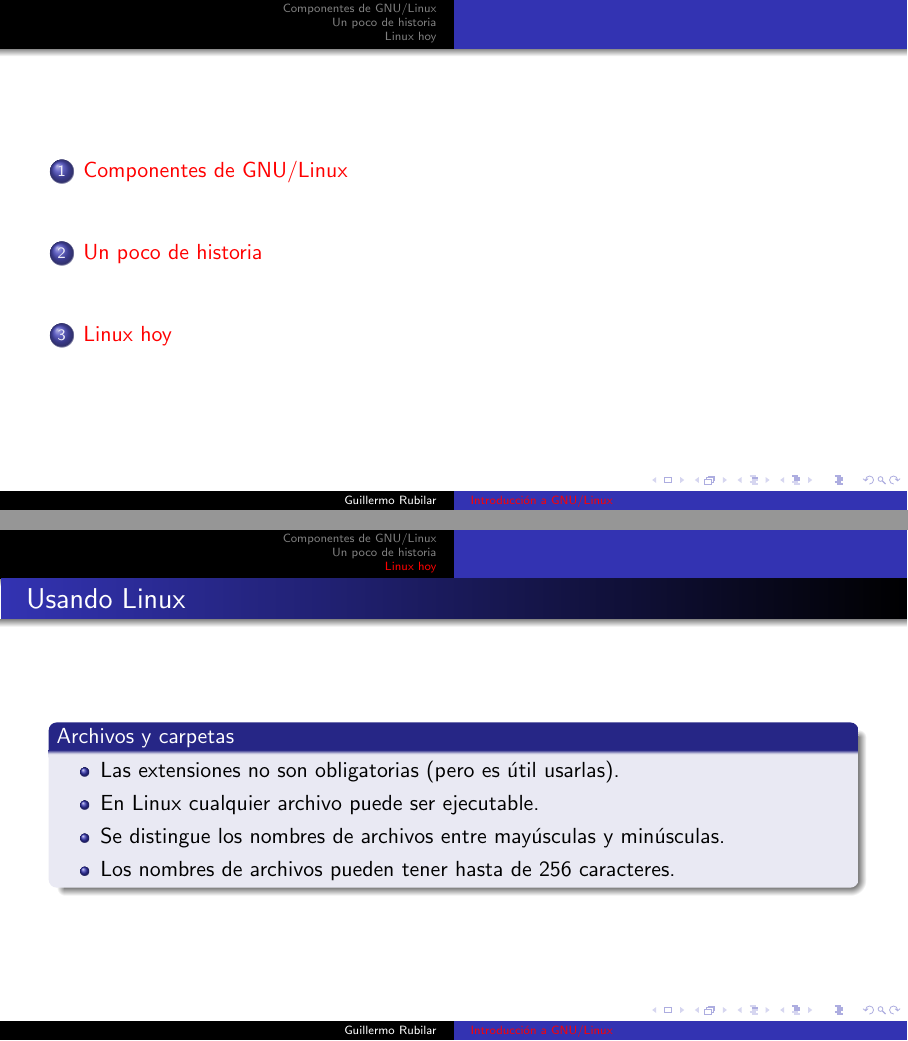
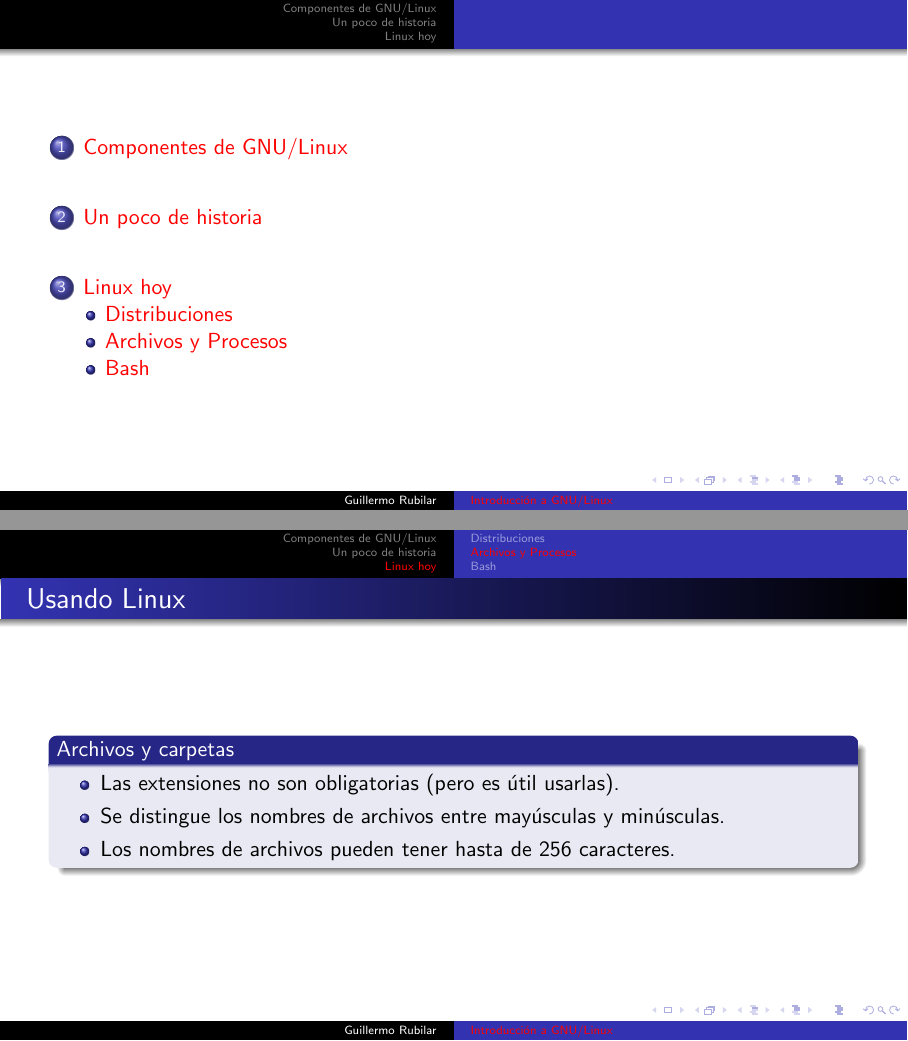
Before and after one commit to gfrubi/CC, LaTeX slides (Linux/Linux.tex): pages 2 and 39 of 41, joined at a grey line. The pictures show the PDF file Linux/Linux.pdf that the author committed with the source.

Commit message:
agregadas subsecciones. Ediciones menores

```diff
--- a/Linux/Linux.tex
+++ b/Linux/Linux.tex
@@ -226,7 +226,7 @@ GNU/Linux
 \end{frame}
 
 
-
+\subsection{Distribuciones}
 \begin{frame}
     \frametitle{Distribuciones}
     \begin{itemize}
@@ -303,7 +303,7 @@ GNU/Linux
 	\end{block}
 \end{frame}
 
-
+\subsection{Archivos y Procesos}
 \begin{frame}
   \frametitle{Archivos y Procesos}
   \begin{block}{}
@@ -414,19 +414,20 @@ GNU/Linux
 \begin{block}{Archivos y carpetas}
 \begin{itemize}
 \item Las extensiones no son obligatorias (pero es útil usarlas).
-\item En Linux cualquier archivo puede ser ejecutable.
+%\item En Linux cualquier archivo puede ser ejecutable.
 \item Se distingue los nombres de archivos entre may'usculas y min'usculas.
 \item Los nombres de archivos pueden tener hasta de 256 caracteres.
 \end{itemize}
 \end{block}
 \end{frame}
 
-
+\subsection{Bash}
 \begin{frame}\frametitle{Bash y la consola de comandos}
 \begin{block}{}
 Mucho del poder y flexibilidad de Linux (Unix) radica en el uso de \href{https://es.wikipedia.org/wiki/Comandos_Bash}{comandos Bash}, ingresados en una \textbf{consola de comandos}.
-
-Al ingresar comandos Bash en una consola (virtual) el sistema interpreta y ejecuta dichos comandos.
+\end{block}
+\begin{block}{}
+Al ingresar comandos Bash en una consola (virtual) el sistema \textit{interpreta y ejecuta} dichos comandos.
 \end{block}
 \begin{block}{}
 Algunos comandos Bash b'asicos son: \texttt{ls, cd, pwd, rm, mkdir, rmdir, cp, mv, rename, cat, more, man}, \href{https://es.wikipedia.org/wiki/Comandos_Bash}{etc}.
```
Also changed, not shown: Linux/Linux.pdf.
